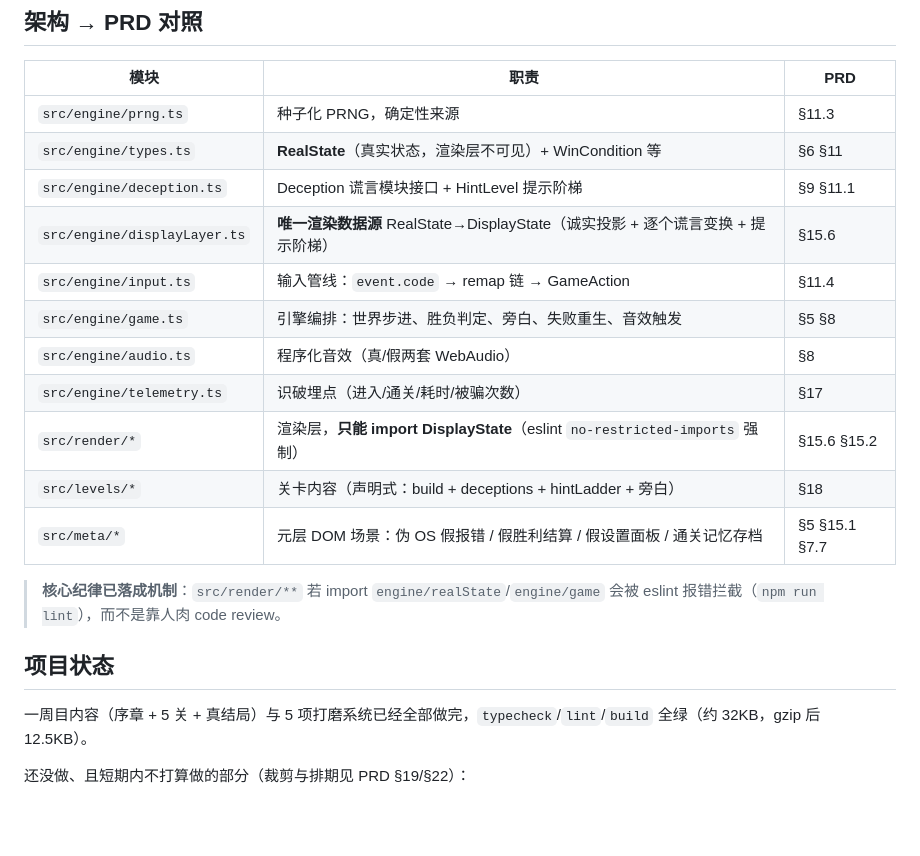
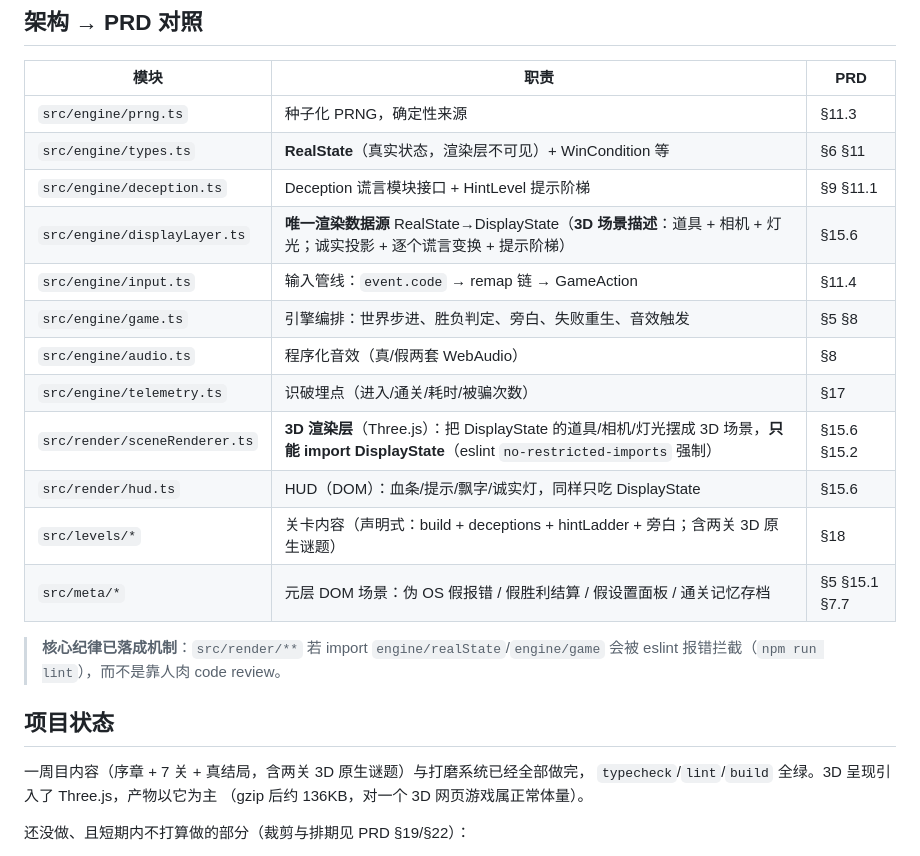
Before and after one commit to ai-graveyard/fake-game, a Markdown page: README.md, the part around one of its changes. Drawn GitHub-style; blank space fills up the shorter version.

```diff
--- a/README.md
+++ b/README.md
@@ -84,13 +114,14 @@ npm run lint       # eslint（含"渲染层禁读 RealState"架构规则）
 | `src/engine/prng.ts` | 种子化 PRNG，确定性来源 | §11.3 |
 | `src/engine/types.ts` | **RealState**（真实状态，渲染层不可见）+ WinCondition 等 | §6 §11 |
 | `src/engine/deception.ts` | Deception 谎言模块接口 + HintLevel 提示阶梯 | §9 §11.1 |
-| `src/engine/displayLayer.ts` | **唯一渲染数据源** RealState→DisplayState（诚实投影 + 逐个谎言变换 + 提示阶梯）| §15.6 |
+| `src/engine/displayLayer.ts` | **唯一渲染数据源** RealState→DisplayState（**3D 场景描述**：道具 + 相机 + 灯光；诚实投影 + 逐个谎言变换 + 提示阶梯）| §15.6 |
 | `src/engine/input.ts` | 输入管线：`event.code` → remap 链 → GameAction | §11.4 |
 | `src/engine/game.ts` | 引擎编排：世界步进、胜负判定、旁白、失败重生、音效触发 | §5 §8 |
 | `src/engine/audio.ts` | 程序化音效（真/假两套 WebAudio）| §8 |
 | `src/engine/telemetry.ts` | 识破埋点（进入/通关/耗时/被骗次数）| §17 |
-| `src/render/*` | 渲染层，**只能 import DisplayState**（eslint `no-restricted-imports` 强制）| §15.6 §15.2 |
-| `src/levels/*` | 关卡内容（声明式：build + deceptions + hintLadder + 旁白）| §18 |
+| `src/render/sceneRenderer.ts` | **3D 渲染层**（Three.js）：把 DisplayState 的道具/相机/灯光摆成 3D 场景，**只能 import DisplayState**（eslint `no-restricted-imports` 强制）| §15.6 §15.2 |
+| `src/render/hud.ts` | HUD（DOM）：血条/提示/飘字/诚实灯，同样只吃 DisplayState | §15.6 |
+| `src/levels/*` | 关卡内容（声明式：build + deceptions + hintLadder + 旁白；含两关 3D 原生谜题）| §18 |
 | `src/meta/*` | 元层 DOM 场景：伪 OS 假报错 / 假胜利结算 / 假设置面板 / 通关记忆存档 | §5 §15.1 §7.7 |
 
 > **核心纪律已落成机制**：`src/render/**` 若 import `engine/realState`/`engine/game` 会被
@@ -98,8 +129,9 @@ npm run lint       # eslint（含"渲染层禁读 RealState"架构规则）
 
 ## 项目状态
 
-一周目内容（序章 + 5 关 + 真结局）与 5 项打磨系统已经全部做完，`typecheck`/`lint`/`build`
-全绿（约 32KB，gzip 后 12.5KB）。
+一周目内容（序章 + 7 关 + 真结局，含两关 3D 原生谜题）与打磨系统已经全部做完，
+`typecheck`/`lint`/`build` 全绿。3D 呈现引入了 Three.js，产物以它为主
+（gzip 后约 136KB，对一个 3D 网页游戏属正常体量）。
 
 还没做、且短期内不打算做的部分（裁剪与排期见 PRD §19/§22）：
 
```
Also changed, not shown: other parts of README.md (+39 -9 lines).
